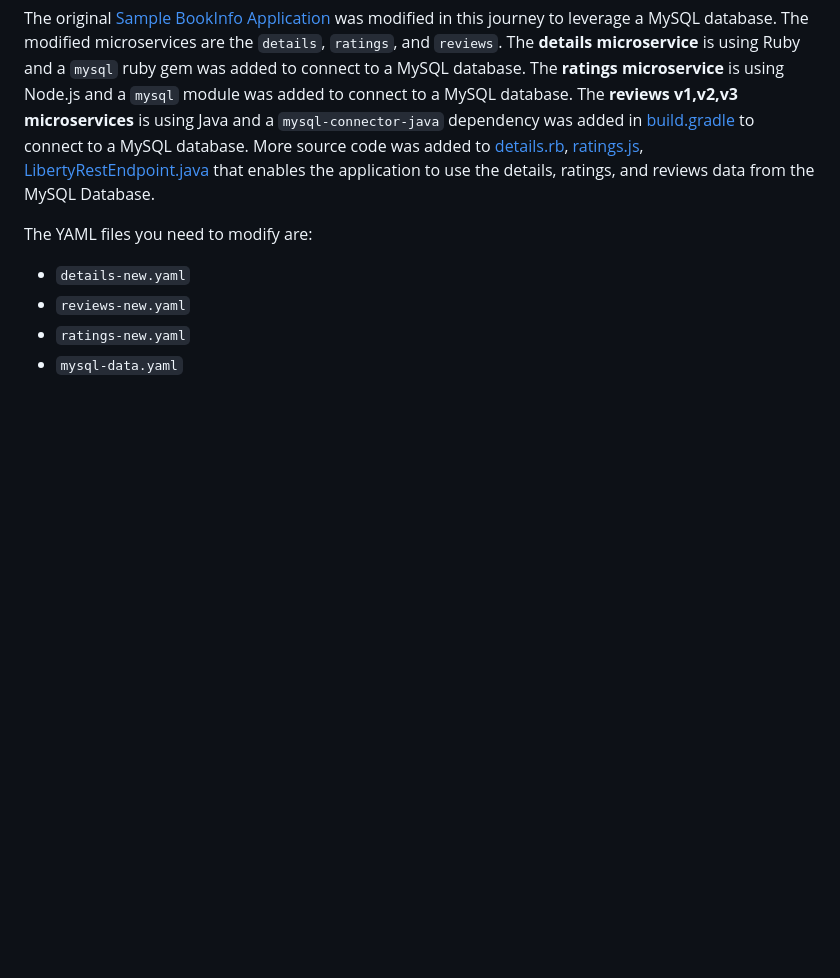
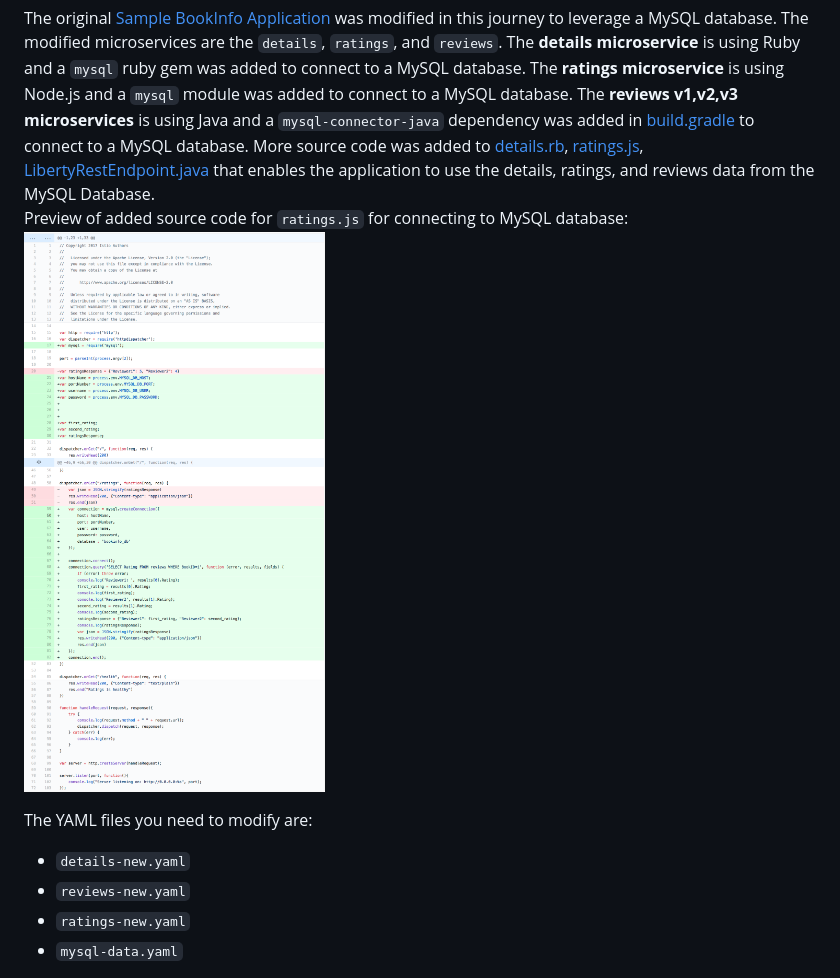
Before and after one commit to IBM/microservices-traffic-management-using-istio, a Markdown page: README.md, the part around the change. GitHub-like rendering; pictures changed too: images/ratings_diff.png (added); blank space fills up the shorter version.

```diff
--- a/README.md
+++ b/README.md
@@ -73,6 +73,8 @@ In this step, you can choose to build your Docker images from source in the [mic
 > For building your own images, go to [microservices folder](/microservices)
 
 The original [Sample BookInfo Application](https://github.com/istio/istio/tree/master/samples/apps/bookinfo/src) was modified in this journey to leverage a MySQL database. The modified microservices are the `details`, `ratings`, and `reviews`. The **details microservice** is using Ruby and a `mysql` ruby gem was added to connect to a MySQL database. The **ratings microservice** is using Node.js and a `mysql` module was added to connect to a MySQL database. The **reviews v1,v2,v3 microservices** is using Java and a `mysql-connector-java` dependency was added in [build.gradle](/microservices/reviews/reviews-application/build.gradle) to connect to a MySQL database. More source code was added to [details.rb](/microservices/details/details.rb), [ratings.js](/microservices/ratings/ratings.js), [LibertyRestEndpoint.java](/microservices/reviews/reviews-application/src/main/java/application/rest/LibertyRestEndpoint.java) that enables the application to use the details, ratings, and reviews data from the MySQL Database.
+Preview of added source code for `ratings.js` for connecting to MySQL database:
+![ratings_diff](images/ratings_diff.png)
 
 
 The YAML files you need to modify are:
```
Also changed, not shown: 1 other file.
